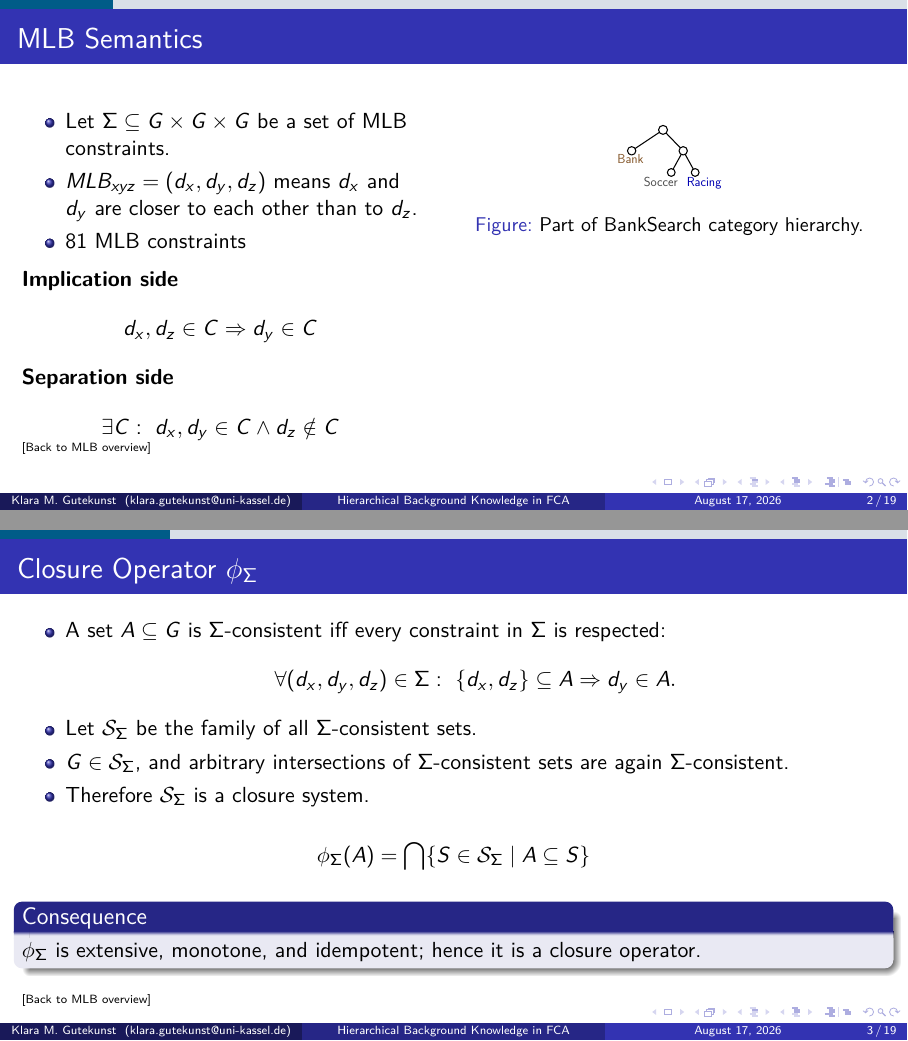
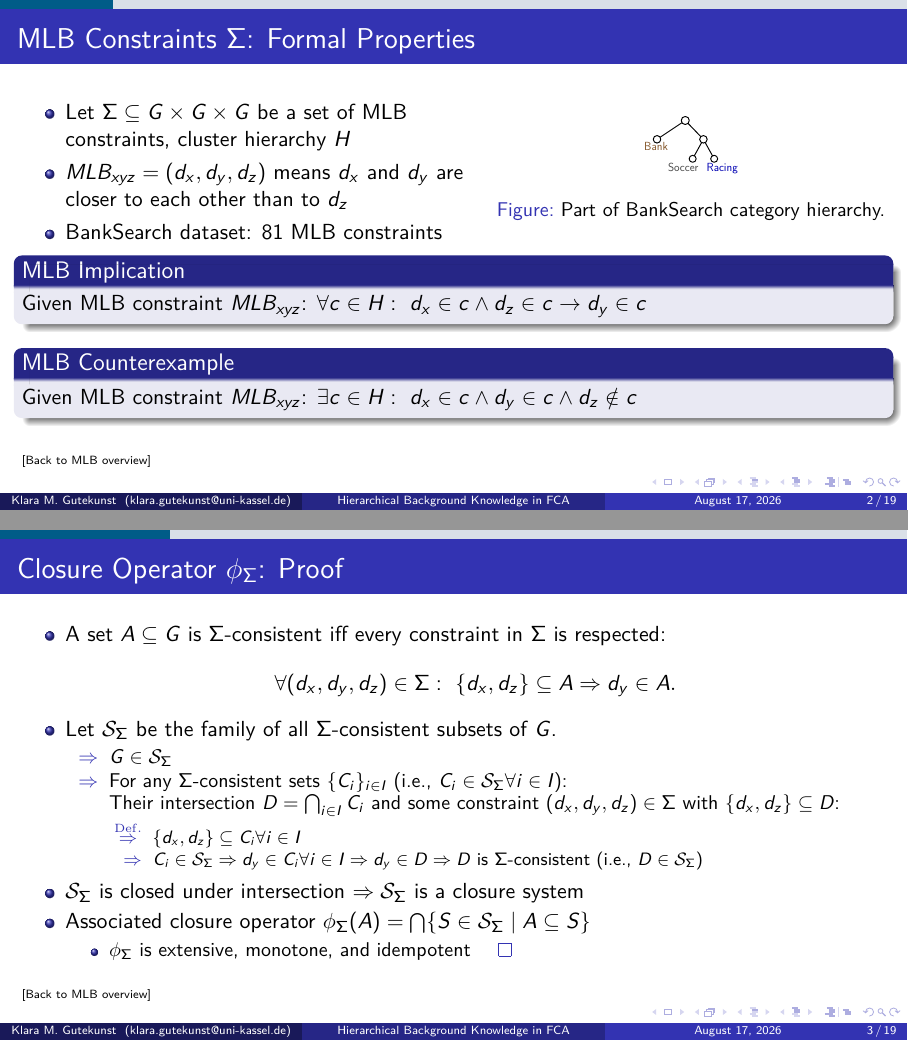
Before and after one commit to KlaraGtknst/fca-constrained-clustering, LaTeX slides (slides.tex, which reads slides/05_appendix.tex): pages 44 and 45 of 61, joined at a grey line. Compiled offline with pdfLaTeX.

Commit message:
feat: presentation version 7.4

```diff
--- a/slides.tex
+++ b/slides.tex
@@ -6,7 +6,7 @@
 \usepackage[T1]{fontenc}
 \usepackage[utf8]{inputenc}
 \usepackage{lmodern}
-\usepackage[numbers,sort&compress]{natbib}
+\usepackage{cite}
 \usepackage{booktabs}
 \usepackage{graphicx}
 \usepackage{tikz}
--- a/slides/05_appendix.tex
+++ b/slides/05_appendix.tex
@@ -34,55 +34,65 @@
 
 \end{frame}
 
-\begin{frame}{MLB Semantics}
+\begin{frame}{MLB Constraints $\Sigma$: Formal Properties}
 \hypertarget{appendix:mlb-defs}{}
+
 \begin{columns}[T,onlytextwidth]
-\begin{column}{0.46\textwidth}
+\begin{column}{0.53\textwidth}
 \begin{itemize}
-    \item Let $\Sigma \subseteq G \times G \times G$ be a set of \ac{mlb} constraints.
-    \item $MLB_{x y z}=(d_x,d_y,d_z)$ means $d_x$ and $d_y$ are closer to each other than to $d_z$.
-    \item 81 \ac{mlb} constraints
+    \item Let $\Sigma \subseteq G \times G \times G$ be a set of \ac{mlb} constraints, cluster hierarchy $H$
+    \item $MLB_{x y z}=(d_x,d_y,d_z)$ means $d_x$ and $d_y$ are closer to each other than to $d_z$
+    \item BankSearch dataset: 81 \ac{mlb} constraints
 \end{itemize}
-
-\vspace{0.25em}
-\textbf{Implication side}
-\[
-  d_x,d_z \in C \Rightarrow d_y \in C
-\]
-
-\textbf{Separation side}
-\[
-  \exists C:\ d_x,d_y \in C \land d_z \notin C
-\]
 \end{column}
-\begin{column}{0.5\textwidth}
+\begin{column}{0.45\textwidth}
 \banksearchHierarchyToMLB{}
 \end{column}
 \end{columns}
+
+\begin{block}{\ac{mlb} Implication}
+Given \ac{mlb} constraint $MLB_{x y z}$:
+$\forall c \in H:\ d_x \in c \wedge d_z \in c \rightarrow d_y \in c$
+\end{block}
+
+\begin{block}{\ac{mlb} Counterexample}
+Given \ac{mlb} constraint $MLB_{x y z}$:
+$\exists c \in H:\ d_x \in c \wedge d_y \in c \wedge d_z \notin c$
+\end{block}
+
+\vfill
 {\tiny[\hyperlink{main:mlb-constraints}{Back to MLB overview}]}
 \end{frame}
 
-\begin{frame}{Closure Operator $\phi_{\Sigma}$}
+\begin{frame}{Closure Operator $\phi_{\Sigma}$: Proof}
 \hypertarget{appendix:closure-proof}{}
 \begin{itemize}
     \item A set $A \subseteq G$ is $\Sigma$-consistent iff every constraint in $\Sigma$ is respected:
     \[
       \forall(d_x,d_y,d_z)\in\Sigma:\ \{d_x,d_z\}\subseteq A \Rightarrow d_y\in A .
     \]
-    \item Let $\mathcal{S}_{\Sigma}$ be the family of all $\Sigma$-consistent sets.
-    \item $G \in \mathcal{S}_{\Sigma}$, and arbitrary intersections of $\Sigma$-consistent sets are again $\Sigma$-consistent.
-    \item Therefore $\mathcal{S}_{\Sigma}$ is a closure system.
+    \item Let $\mathcal{S}_{\Sigma}$ be the family of all $\Sigma$-consistent subsets of $G$.
+    \begin{itemize}
+      \item[$\Rightarrow$] $G \in \mathcal{S}_{\Sigma}$
+      \item[$\Rightarrow$] For any $\Sigma$-consistent sets $\{C_i\}_{i\in I}$ (i.e., $C_i \in \mathcal{S}_{\Sigma} \forall i \in I$):\\
+      Their intersection $D = \bigcap_{i \in I} C_i$ and
+      some constraint $(d_x, d_y, d_z) \in \Sigma$ with $\{d_x, d_z\} \subseteq D$:
+      \begin{itemize}
+      \item[$\overset{\mathrm{Def.}}{\Rightarrow}$] $\{d_x, d_z\} \subseteq C_i \forall i \in I$
+      \item[$\Rightarrow$] $C_i \in \mathcal{S}_{\Sigma}
+      \Rightarrow d_y \in C_i \forall i \in I
+      \Rightarrow d_y \in D
+      \Rightarrow D$ is $\Sigma$-consistent (i.e., $D \in \mathcal{S}_{\Sigma}$)
+      \end{itemize}
+    \end{itemize}
+    \item $\mathcal{S}_{\Sigma}$ is closed under intersection $\Rightarrow \mathcal{S}_{\Sigma}$ is a closure system
+    \item Associated closure operator $\phi_{\Sigma}(A)=\bigcap \{ S \in \mathcal{S}_{\Sigma} \mid A \subseteq S \}$
+    \begin{itemize}
+      \item $\phi_{\Sigma}$ is extensive, monotone, and idempotent $\qed$
+    \end{itemize}
+
 \end{itemize}
-
-\[
-  \phi_{\Sigma}(A)
-  =
-  \bigcap \{ S \in \mathcal{S}_{\Sigma} \mid A \subseteq S \}
-\]
-
-\begin{block}{Consequence}
-$\phi_{\Sigma}$ is extensive, monotone, and idempotent; hence it is a closure operator.
-\end{block}
+\vfill
 {\tiny[\hyperlink{main:mlb-constraints}{Back to MLB overview}]}
 \end{frame}
 
```
